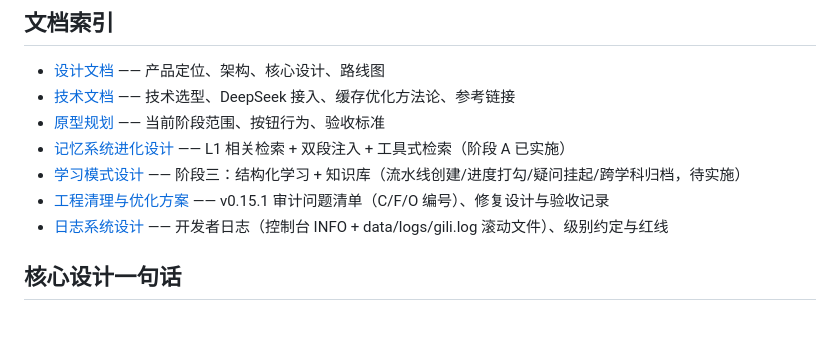
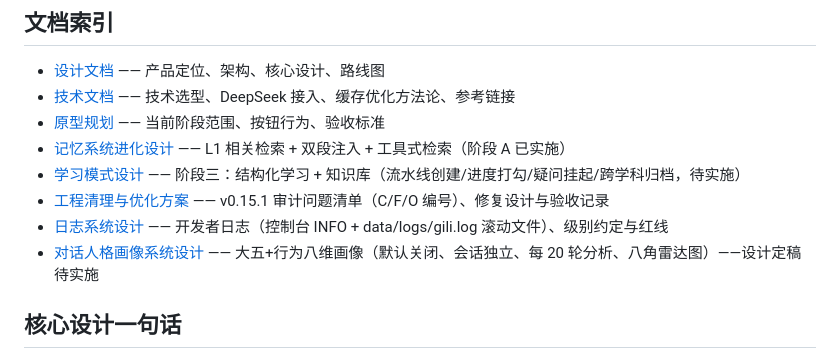
Before and after one commit to old884888/Gili-Agent, a Markdown page: README.md, the part around the change. Rendered like a GitHub page; blank space fills up the shorter version.

Commit message:
docs: 13-对话人格画像系统设计（大五+行为八维，默认关/会话独立/20轮分析/独立模型）

```diff
--- a/README.md
+++ b/README.md
@@ -66,6 +66,7 @@ Giliagent/
 - [学习模式设计](docs/06-学习模式设计.md) —— 阶段三：结构化学习 + 知识库（流水线创建/进度打勾/疑问挂起/跨学科归档，待实施）
 - [工程清理与优化方案](docs/10-工程清理与优化方案.md) —— v0.15.1 审计问题清单（C/F/O 编号）、修复设计与验收记录
 - [日志系统设计](docs/11-日志系统设计.md) —— 开发者日志（控制台 INFO + data/logs/gili.log 滚动文件）、级别约定与红线
+- [对话人格画像系统设计](docs/13-对话人格画像系统设计.md) —— 大五+行为八维画像（默认关闭、会话独立、每 20 轮分析、八角雷达图）——设计定稿待实施
 
 ## 核心设计一句话
 
```
Also changed, not shown: docs/13-对话人格画像系统设计.md (added, +208 -0 lines).
